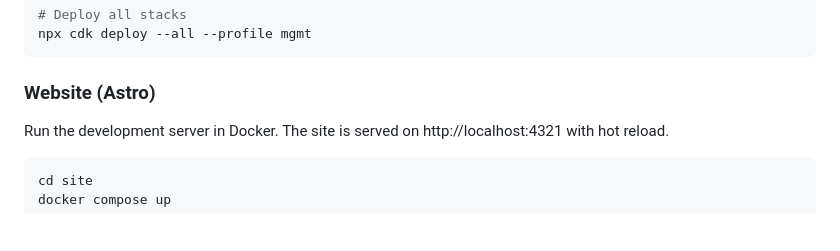
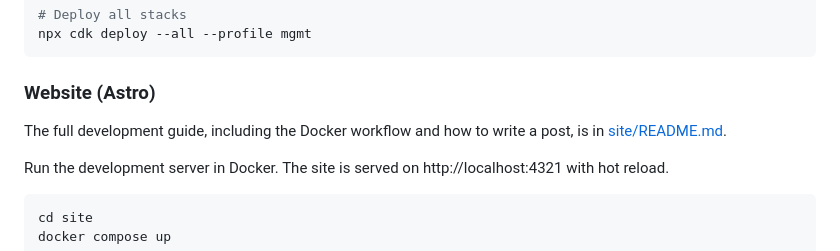
Before and after one commit to buildinginthecloud/buildinginthecloud.com, a Markdown page: README.md, the part around the change. GitHub-like rendering; blank space fills up the shorter version.

Commit message:
docs(site): Add website development guide (#56)

````diff
--- a/README.md
+++ b/README.md
@@ -72,6 +72,8 @@ npx cdk deploy --all --profile mgmt
 ```
 
 ### Website (Astro)
+
+The full development guide, including the Docker workflow and how to write a post, is in [site/README.md](site/README.md).
 
 Run the development server in Docker. The site is served on http://localhost:4321 with hot reload.
 
````
Also changed, not shown: site/README.md (added, +210 -0 lines).
